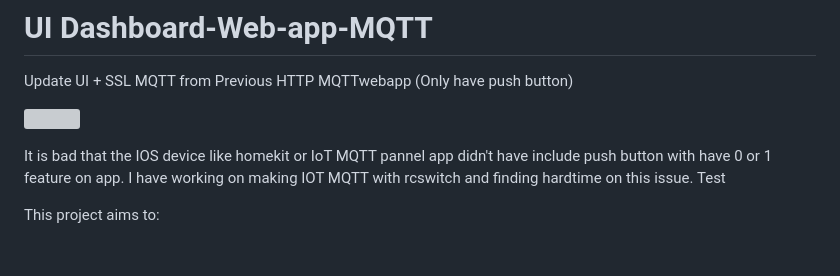
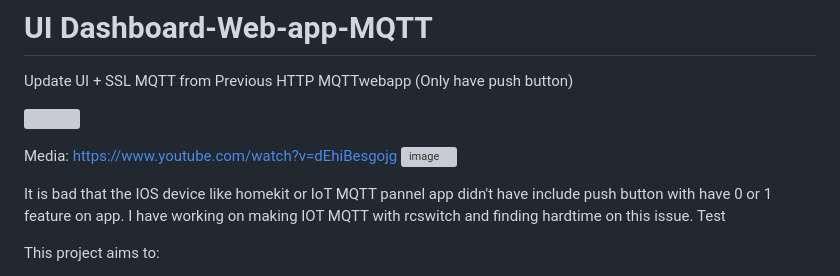
Before and after one commit to feyhong1112/GUI-Web-app-MQTT, a Markdown page: README.md, the part around one of its changes. GitHub-like rendering; blank space fills up the shorter version; grey boxes are pictures that could not be loaded.

```diff
--- a/README.md
+++ b/README.md
@@ -2,6 +2,13 @@
 Update UI + SSL MQTT from Previous HTTP MQTTwebapp (Only have push button)
 
 <a href="https://www.buymeacoffee.com/T_TIamCrying"><img src="https://img.buymeacoffee.com/button-api/?text=Buy me a coffee&emoji=&slug=T_TIamCrying&button_colour=FF5F5F&font_colour=ffffff&font_family=Cookie&outline_colour=000000&coffee_colour=FFDD00" /></a>
+
+
+Media:
+https://www.youtube.com/watch?v=dEhiBesgojg
+![image](https://github.com/feyhong1112/UI-Web-app-MQTT/assets/162882804/e7971477-acf8-442c-9a2c-ebc7e8c265c5)
+
+
 
 It is bad that the IOS device like homekit or IoT MQTT pannel app didn't have include push button with have 0 or 1 feature on app.
 I have working on making IOT MQTT with rcswitch and finding hardtime on this issue. Test
```
Also changed, not shown: other parts of README.md (+0 -5 lines).
